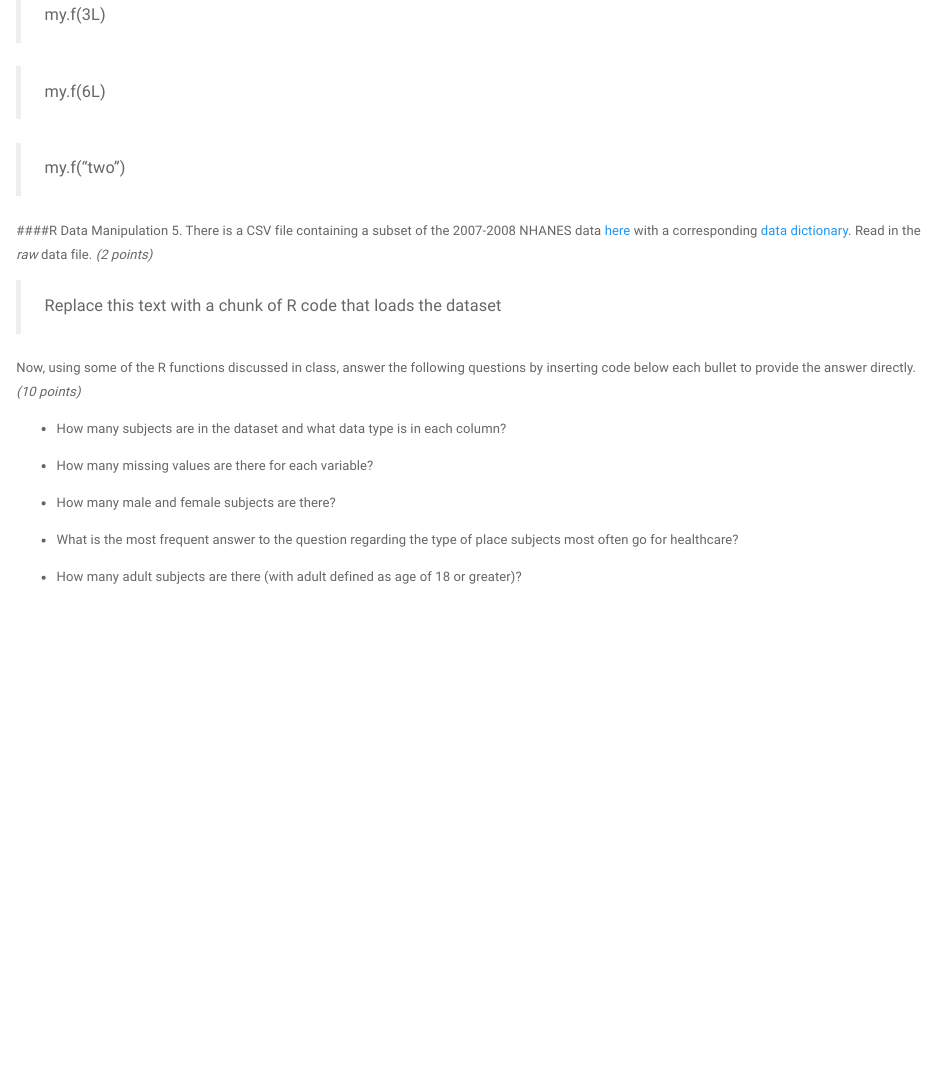
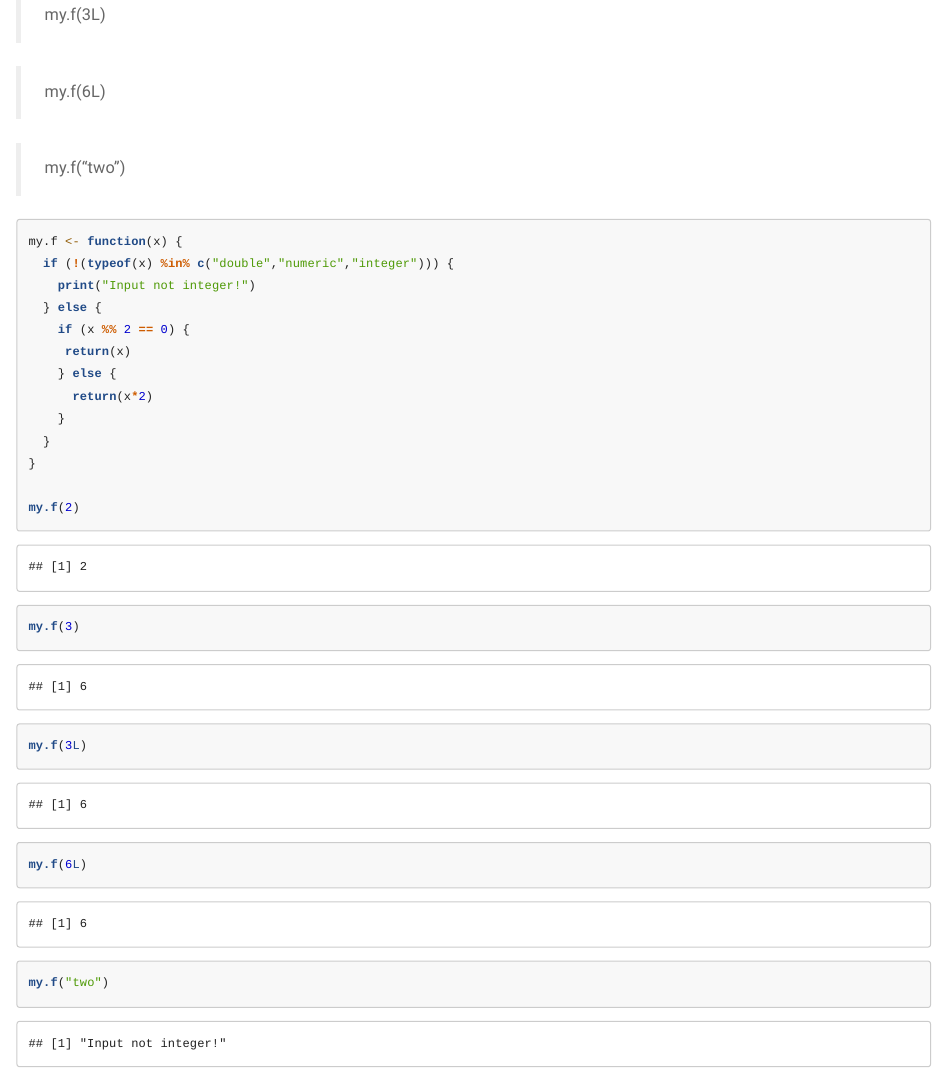
Before and after one commit to DataAndDeadlifts/2018-Fall_BMIN-503, an R Markdown document (Assignments/Assignment2_Bergren.Rmd): the page in a window 1100 px wide, from 3170 px down. Rendered offline with R 4.5, knitr and Pandoc, with nearby package versions.

Commit message:
Working on homework

````diff
--- a/Assignments/Assignment2_Bergren.Rmd
+++ b/Assignments/Assignment2_Bergren.Rmd
@@ -112,6 +112,29 @@ L$"30"[2]
 > my.f("two")
 
 
+```{r}
+my.f <- function(x) {
+  if (!(typeof(x) %in% c("double","numeric","integer"))) {
+    print("Input not integer!")
+  } else {
+    if (x %% 2 == 0) {
+     return(x)
+    } else {
+      return(x*2)
+    }
+  }
+}
+
+my.f(2)
+
+my.f(3)
+
+my.f(3L)
+
+my.f(6L)
+
+my.f("two")
+```
 
 ####R Data Manipulation
 5. There is a CSV file containing a subset of the 2007-2008 NHANES data [here](https://raw.githubusercontent.com/HimesGroup/BMIN503/master/DataFiles/NHANES_2007to2008.csv) with a corresponding [data dictionary](https://github.com/HimesGroup/BMIN503/blob/master/DataFiles/NHANES_2007to2008_DataDictionary.md). Read in the *raw* data file. *(2 points)*
````
